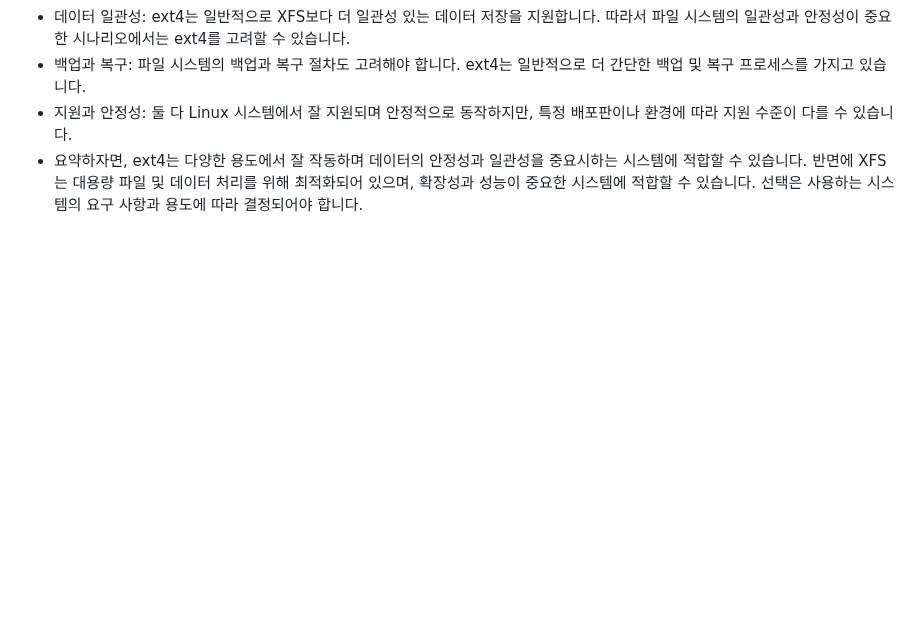
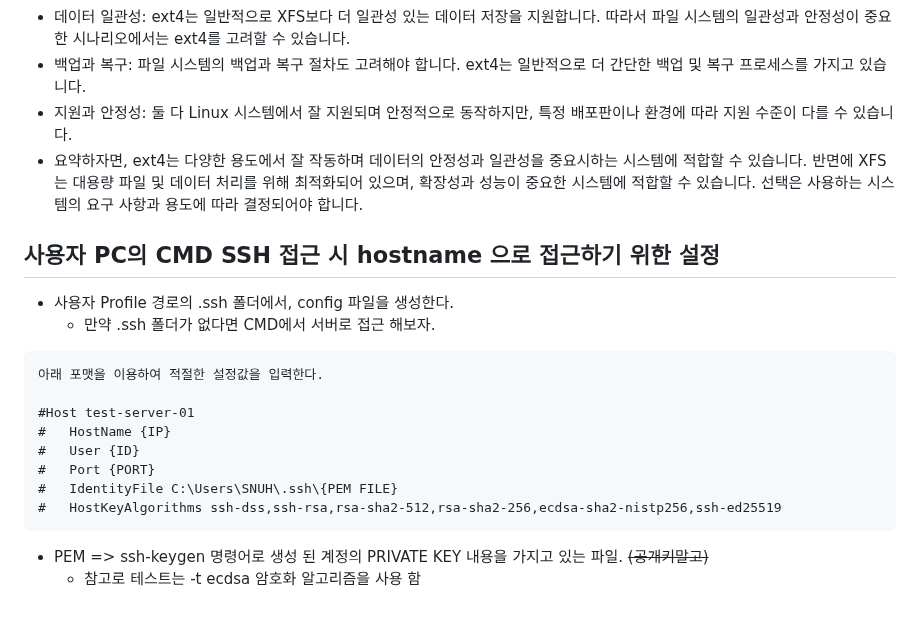
Before and after one commit to wlsejrdyd/linux, a Markdown page: References/README.md, the part around the change. Drawn GitHub-style; blank space fills up the shorter version.

Commit message:
Update README.md
ssh-keygen

````diff
--- a/References/README.md
+++ b/References/README.md
@@ -116,3 +116,19 @@ export HISTTIMEFORMAT
 * 백업과 복구: 파일 시스템의 백업과 복구 절차도 고려해야 합니다. ext4는 일반적으로 더 간단한 백업 및 복구 프로세스를 가지고 있습니다.
 * 지원과 안정성: 둘 다 Linux 시스템에서 잘 지원되며 안정적으로 동작하지만, 특정 배포판이나 환경에 따라 지원 수준이 다를 수 있습니다.
 * 요약하자면, ext4는 다양한 용도에서 잘 작동하며 데이터의 안정성과 일관성을 중요시하는 시스템에 적합할 수 있습니다. 반면에 XFS는 대용량 파일 및 데이터 처리를 위해 최적화되어 있으며, 확장성과 성능이 중요한 시스템에 적합할 수 있습니다. 선택은 사용하는 시스템의 요구 사항과 용도에 따라 결정되어야 합니다.
+
+## 사용자 PC의 CMD SSH 접근 시 hostname 으로 접근하기 위한 설정
+* 사용자 Profile 경로의 .ssh 폴더에서, config 파일을 생성한다.
+	* 만약 .ssh 폴더가 없다면 CMD에서 서버로 접근 해보자.
+```
+아래 포맷을 이용하여 적절한 설정값을 입력한다.
+
+#Host test-server-01
+#	HostName {IP}
+#	User {ID}
+#	Port {PORT}
+#	IdentityFile C:\Users\SNUH\.ssh\{PEM FILE}
+#	HostKeyAlgorithms ssh-dss,ssh-rsa,rsa-sha2-512,rsa-sha2-256,ecdsa-sha2-nistp256,ssh-ed25519
+```
+* PEM => ssh-keygen 명령어로 생성 된 계정의 PRIVATE KEY 내용을 가지고 있는 파일. ~~(공개키말고)~~
+	* 참고로 테스트는 -t ecdsa 암호화 알고리즘을 사용 함
````
